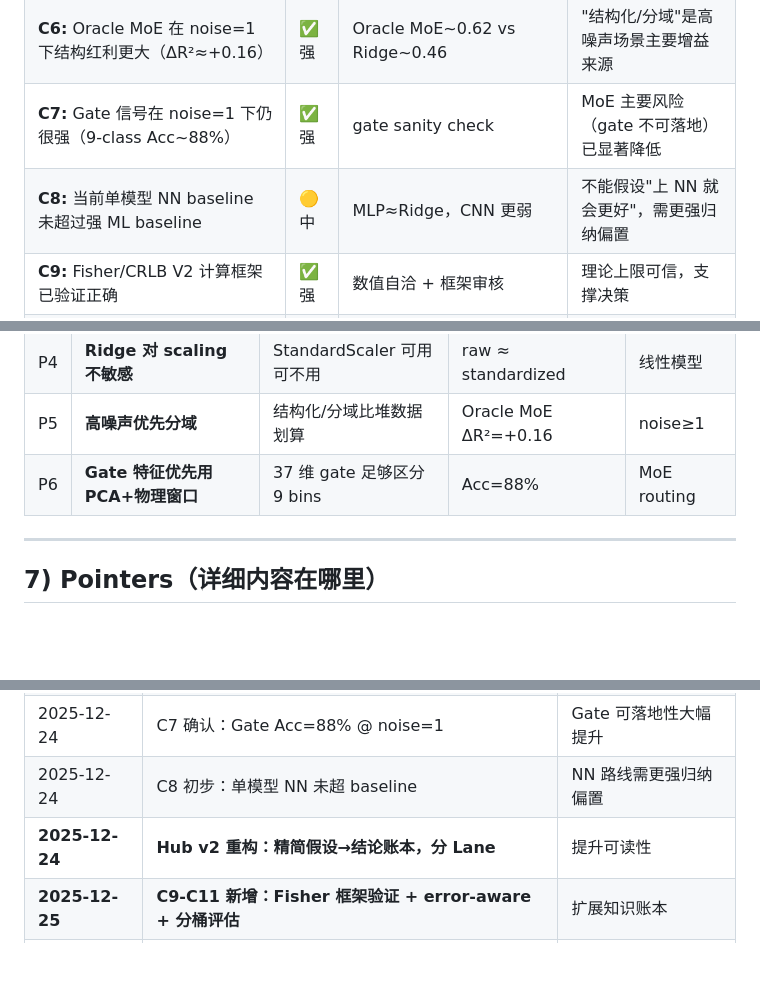
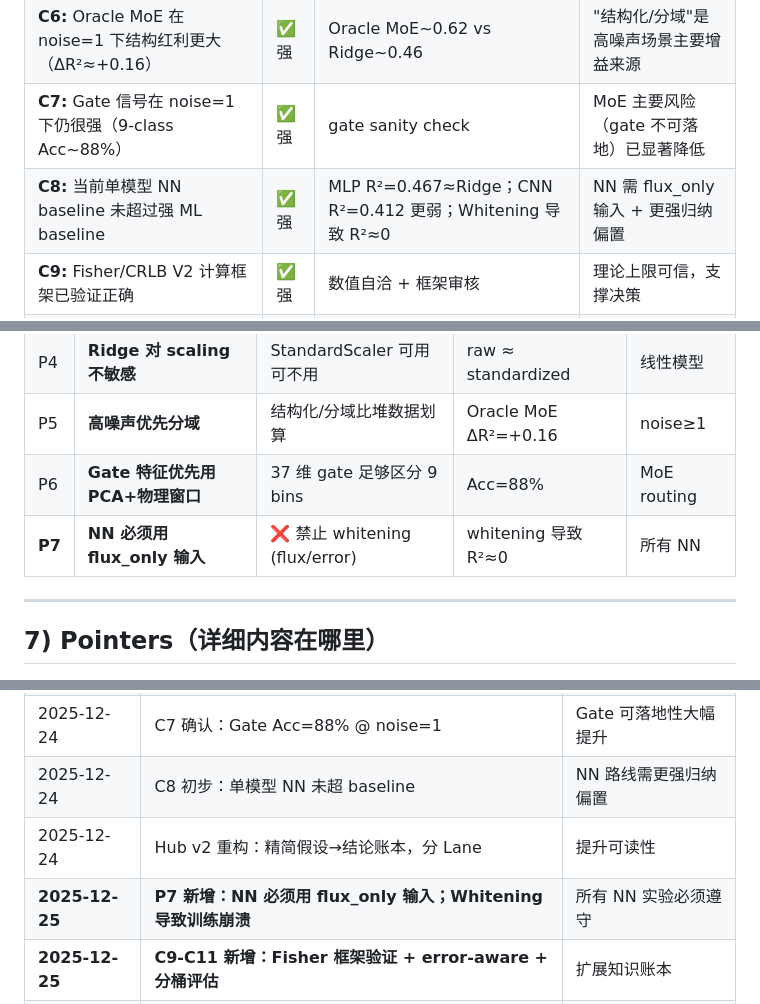
Before and after one commit to ViskaWei/Physics_Informed_AI, a Markdown page: logg/scaling/scaling_hub_20251222.md, 3 parts joined by grey strips. Drawn GitHub-style; blank space fills up the shorter version.

```diff
--- a/logg/scaling/scaling_hub_20251222.md
+++ b/logg/scaling/scaling_hub_20251222.md
@@ -59,7 +59,7 @@
 | **C5:** Fisher ceiling (V2) 显示 noise=1 下 R²_max~0.89 | ✅ 强 | V2 规则网格修复后数值合理 | 低 baseline 不是"信息已被噪声抹平" |
 | **C6:** Oracle MoE 在 noise=1 下结构红利更大（ΔR²≈+0.16） | ✅ 强 | Oracle MoE~0.62 vs Ridge~0.46 | "结构化/分域"是高噪声场景主要增益来源 |
 | **C7:** Gate 信号在 noise=1 下仍很强（9-class Acc~88%） | ✅ 强 | gate sanity check | MoE 主要风险（gate 不可落地）已显著降低 |
-| **C8:** 当前单模型 NN baseline 未超过强 ML baseline | 🟡 中 | MLP≈Ridge，CNN 更弱 | 不能假设"上 NN 就会更好"，需更强归纳偏置 |
+| **C8:** 当前单模型 NN baseline 未超过强 ML baseline | ✅ 强 | MLP R²=0.467≈Ridge；CNN R²=0.412 更弱；Whitening 导致 R²≈0 | NN 需 flux_only 输入 + 更强归纳偏置 |
 | **C9:** Fisher/CRLB V2 计算框架已验证正确 | ✅ 强 | 数值自洽 + 框架审核 | 理论上限可信，支撑决策 |
 | **C10:** 最优估计器应使用 Σ⁻¹ 加权（weighted loss） | 🟡 中 | Fisher 框架理论 | 当前 ML 可能未利用误差信息 |
 | **C11:** 应按 mag/SNR 分桶评估，而非全局 R² | ✅ 强 | Multi-Mag 趋势 | 全局 R² 掩盖区域差异 |
@@ -204,6 +204,7 @@
 | P4 | **Ridge 对 scaling 不敏感** | StandardScaler 可用可不用 | raw ≈ standardized | 线性模型 |
 | P5 | **高噪声优先分域** | 结构化/分域比堆数据划算 | Oracle MoE ΔR²=+0.16 | noise≥1 |
 | P6 | **Gate 特征优先用 PCA+物理窗口** | 37 维 gate 足够区分 9 bins | Acc=88% | MoE routing |
+| **P7** | **NN 必须用 flux_only 输入** | ❌ 禁止 whitening (flux/error) | whitening 导致 R²≈0 | 所有 NN |
 
 ---
 
@@ -229,7 +230,8 @@
 | 2025-12-23 | C6 确认：Oracle MoE ΔR²=+0.16 | MoE 路线继续 |
 | 2025-12-24 | C7 确认：Gate Acc=88% @ noise=1 | Gate 可落地性大幅提升 |
 | 2025-12-24 | C8 初步：单模型 NN 未超 baseline | NN 路线需更强归纳偏置 |
-| **2025-12-24** | **Hub v2 重构：精简假设→结论账本，分 Lane** | 提升可读性 |
+| 2025-12-24 | Hub v2 重构：精简假设→结论账本，分 Lane | 提升可读性 |
+| **2025-12-25** | **P7 新增：NN 必须用 flux_only 输入；Whitening 导致训练崩溃** | 所有 NN 实验必须遵守 |
 | **2025-12-25** | **C9-C11 新增：Fisher 框架验证 + error-aware + 分桶评估** | 扩展知识账本 |
 | **2025-12-25** | **I7-I8 新增：error-aware 训练 + 分桶评估洞见** | 指导 P0 优先级 |
 | **2025-12-25** | **DG5-DG6 新增：error-aware 验证 + efficiency 分桶** | P0 路线图 |
```
Also changed, not shown: logg/scaling/scaling_roadmap_20251222.md (+10 -7 lines), 1 other file.
